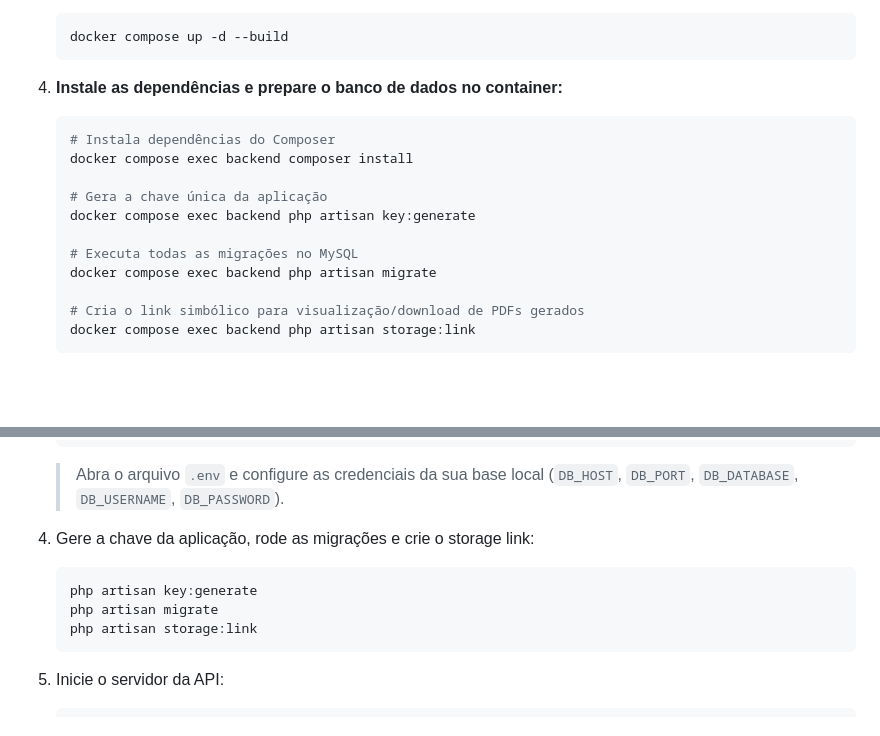
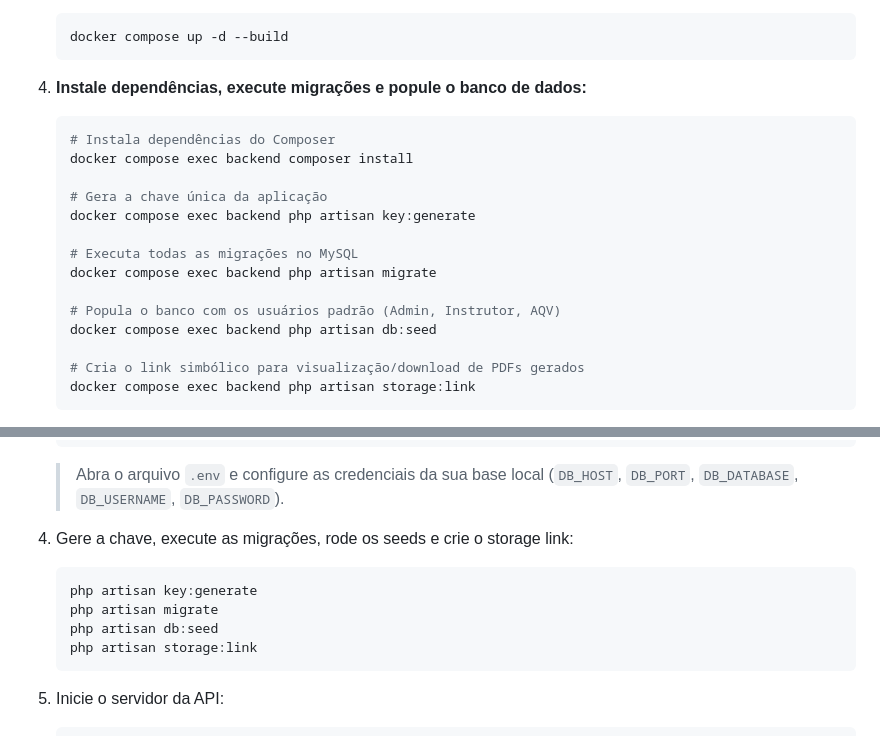
Before and after one commit to programathevs/senai-siga, a Markdown page: README.md, 2 parts joined by grey strips. Drawn GitHub-style; blank space fills up the shorter version.

````diff
--- a/README.md
+++ b/README.md
@@ -45,7 +64,7 @@ Você pode executar o ambiente de desenvolvimento de duas formas:
    docker compose up -d --build
    ```
 
-4. **Instale as dependências e prepare o banco de dados no container:**
+4. **Instale dependências, execute migrações e popule o banco de dados:**
    ```bash
    # Instala dependências do Composer
    docker compose exec backend composer install
@@ -55,6 +74,9 @@ Você pode executar o ambiente de desenvolvimento de duas formas:
 
    # Executa todas as migrações no MySQL
    docker compose exec backend php artisan migrate
+
+   # Popula o banco com os usuários padrão (Admin, Instrutor, AQV)
+   docker compose exec backend php artisan db:seed
 
    # Cria o link simbólico para visualização/download de PDFs gerados
    docker compose exec backend php artisan storage:link
@@ -109,10 +131,11 @@ Você pode executar o ambiente de desenvolvimento de duas formas:
    ```
    > Abra o arquivo `.env` e configure as credenciais da sua base local (`DB_HOST`, `DB_PORT`, `DB_DATABASE`, `DB_USERNAME`, `DB_PASSWORD`).
 
-4. Gere a chave da aplicação, rode as migrações e crie o storage link:
+4. Gere a chave, execute as migrações, rode os seeds e crie o storage link:
    ```bash
    php artisan key:generate
    php artisan migrate
+   php artisan db:seed
    php artisan storage:link
    ```
 
````
Also changed, not shown: other parts of README.md (+48 -0 lines).
